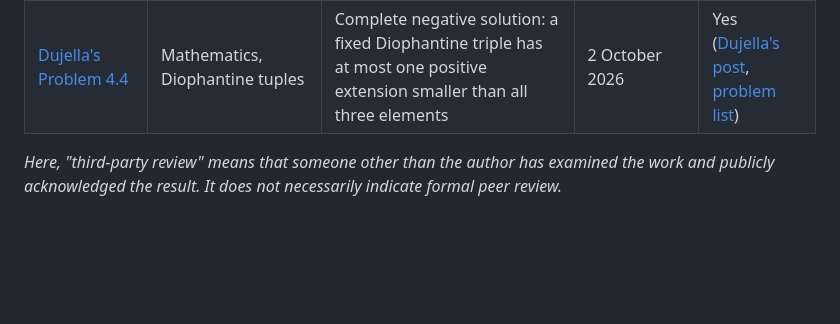
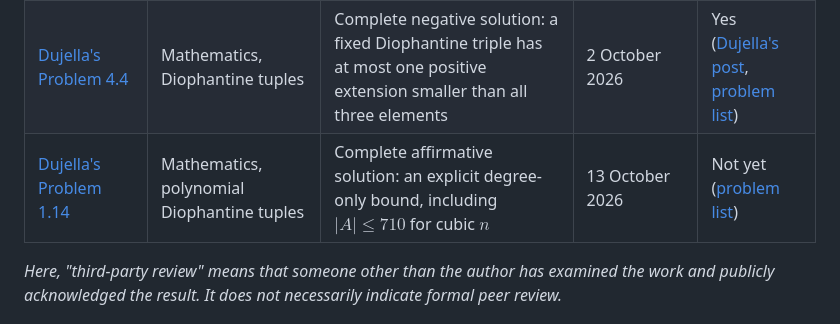
Before and after one commit to natanaelwf/Solving-Open-Problems, a Markdown page: README.md, the part around the change. Drawn GitHub-style; blank space fills up the shorter version.

Commit message:
Update published work index for Problem 1.14

```diff
--- a/README.md
+++ b/README.md
@@ -16,6 +16,7 @@ This repository documents work on open problems across mathematics and other fie
 | [Dujella's Problem 4.3](dujella-problem-4.3/) | Mathematics, Diophantine tuples | Complete affirmative solution: an explicit infinite family of pairs of Diophantine quadruples with a common largest element | 12 September 2026 | Yes ([Dujella's post](https://x.com/dujella1/status/2098885855716729078), [problem list](https://web.math.pmf.unizg.hr/~duje/pdf/open2.pdf#page=9)) |
 | [Dujella's Problems 1.12 and 1.13](dujella-problems-1.12-1.13/) | Mathematics, Diophantine tuples, algebraic number theory | Complete affirmative solution: explicit degree-uniform bounds for $D(1)$-tuples in rings of integers, including $C_2\lt2^{233}$ for quadratic fields | 16 September 2026 | Yes ([Dujella's post](https://x.com/dujella1/status/2100245891391099227), [problem list](https://web.math.pmf.unizg.hr/~duje/pdf/open2.pdf#page=4)) |
 | [Dujella's Problem 4.4](dujella-problem-4.4/) | Mathematics, Diophantine tuples | Complete negative solution: a fixed Diophantine triple has at most one positive extension smaller than all three elements | 2 October 2026 | Yes ([Dujella's post](https://x.com/dujella1/status/2106255216274247772), [problem list](https://web.math.pmf.unizg.hr/~duje/pdf/open2.pdf#page=9)) |
+| [Dujella's Problem 1.14](dujella-problem-1.14/) | Mathematics, polynomial Diophantine tuples | Complete affirmative solution: an explicit degree-only bound, including $|A|\le710$ for cubic $n$ | 13 October 2026 | Not yet ([problem list](https://web.math.pmf.unizg.hr/~duje/pdf/open2.pdf#page=3)) |
 
 *Here, "third-party review" means that someone other than the author has examined the work and publicly acknowledged the result. It does not necessarily indicate formal peer review.*
 
```
